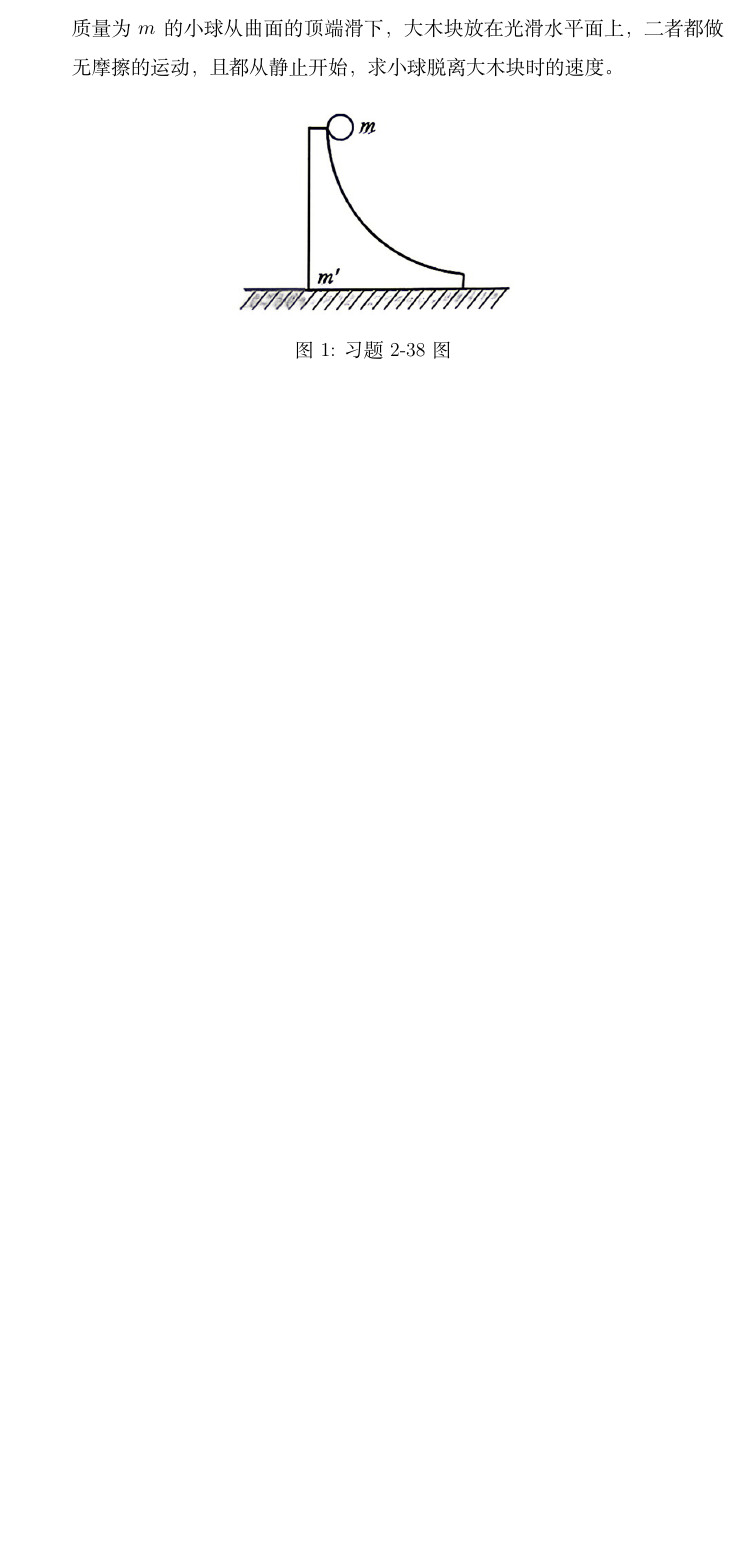
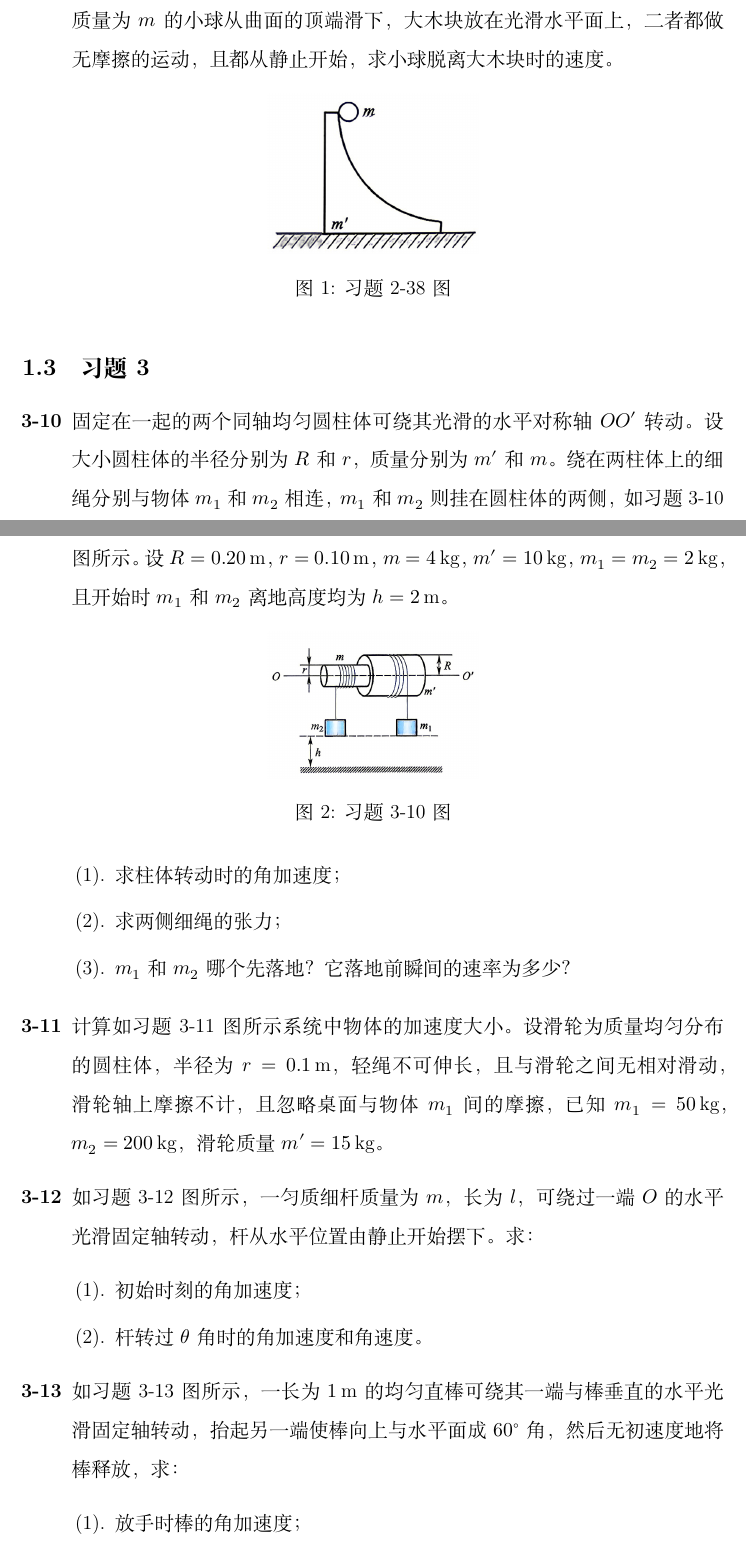
Before and after one commit to nsyhfxc/dawuB, a LaTeX document (main.tex, which reads chapter/dawu.tex): part of page 5 of 5 before the commit and two parts of pages 5 and 6 of 7 after it, the two joined at a grey line, cut so that both start at the same text, the shorter picture padded with empty space. Compiled offline with XeLaTeX.

Commit message:
添加第三章习题

```diff
--- a/chapter/dawu.tex
+++ b/chapter/dawu.tex
@@ -164,8 +164,46 @@
 
 \begin{figure}[H]
 	\centering
-	\includegraphics[width=0.4\linewidth]{figure/2-38}
+	\includegraphics[width=0.3\linewidth]{figure/2-38}
 	\caption{习题2-38图}
 	\label{fig:2-38}
 \end{figure}
 
+\end{enumerate}
+
+\subsection{习题3}
+\begin{enumerate}
+
+\item[\textbf{3-10}]
+固定在一起的两个同轴均匀圆柱体可绕其光滑的水平对称轴 \(OO'\) 转动。设大小圆柱体的半径分别为 \(R\) 和 \(r\)，质量分别为 \(m'\) 和 \(m\)。绕在两柱体上的细绳分别与物体 \(m_1\) 和 \(m_2\) 相连，\(m_1\) 和 \(m_2\) 则挂在圆柱体的两侧，如习题 3-10 图所示。设 \(R=0.20\,\mathrm{m}\)，\(r=0.10\,\mathrm{m}\)，\(m=4\,\mathrm{kg}\)，\(m'=10\,\mathrm{kg}\)，\(m_1=m_2=2\,\mathrm{kg}\)，且开始时 \(m_1\) 和 \(m_2\) 离地高度均为 \(h=2\,\mathrm{m}\)。
+
+
+\begin{figure}[H]
+	\centering
+	\includegraphics[width=0.3\linewidth]{figure/3-10}
+	\caption{习题3-10图}
+	\label{fig:3-10}
+\end{figure}
+
+
+\begin{enumerate}
+	\item 求柱体转动时的角加速度；
+	\item 求两侧细绳的张力；
+	\item $m_1$ 和 $m_2$ 哪个先落地？它落地前瞬间的速率为多少？
+\end{enumerate}
+
+\item[\textbf{3-11}]
+计算如习题 3-11 图所示系统中物体的加速度大小。设滑轮为质量均匀分布的圆柱体，半径为 \(r=0.1\,\mathrm{m}\)，轻绳不可伸长，且与滑轮之间无相对滑动，滑轮轴上摩擦不计，且忽略桌面与物体 \(m_1\) 间的摩擦，已知 \(m_1=50\,\mathrm{kg}\)，\(m_2=200\,\mathrm{kg}\)，滑轮质量 \(m'=15\,\mathrm{kg}\)。
+
+\item[\textbf{3-12}]
+如习题 3-12 图所示，一匀质细杆质量为 \(m\)，长为 \(l\)，可绕过一端 \(O\) 的水平光滑固定轴转动，杆从水平位置由静止开始摆下。求：
+\begin{enumerate}
+	\item 初始时刻的角加速度；
+	\item 杆转过 \(\theta\) 角时的角加速度和角速度。
+\end{enumerate}
+
+\item[\textbf{3-13}]
+如习题 3-13 图所示，一长为 \(1\,\mathrm{m}\) 的均匀直棒可绕其一端与棒垂直的水平光滑固定轴转动，抬起另一端使棒向上与水平面成 \(60^\circ\) 角，然后无初速度地将棒释放，求：
+\begin{enumerate}
+	\item 放手时棒的角加速度；
+	\item 棒转到竖直位置时的角速度。
@@ -171,0 +216 @@
+	\item 杆所受摩擦力矩的大小；
```
Also changed, not shown: figure/3-10.png (added), main.pdf, chapter/dawu.tex (25 more changed lines), 5 other files.
